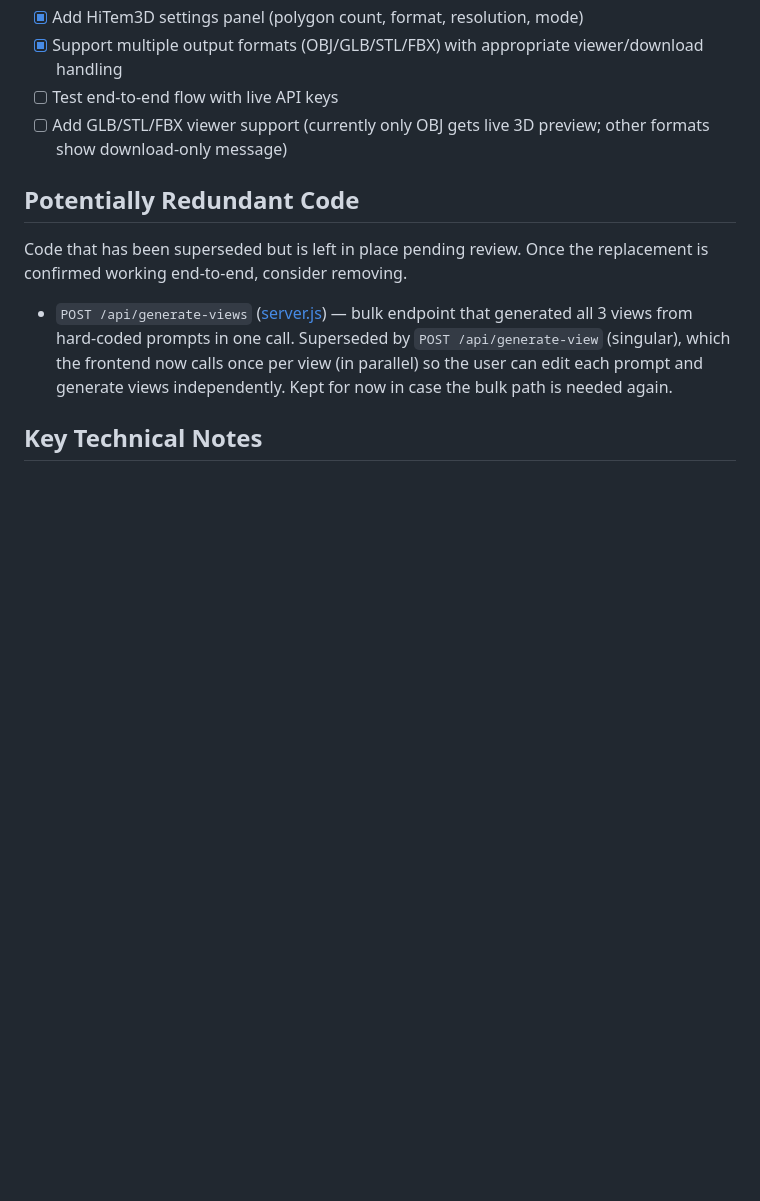
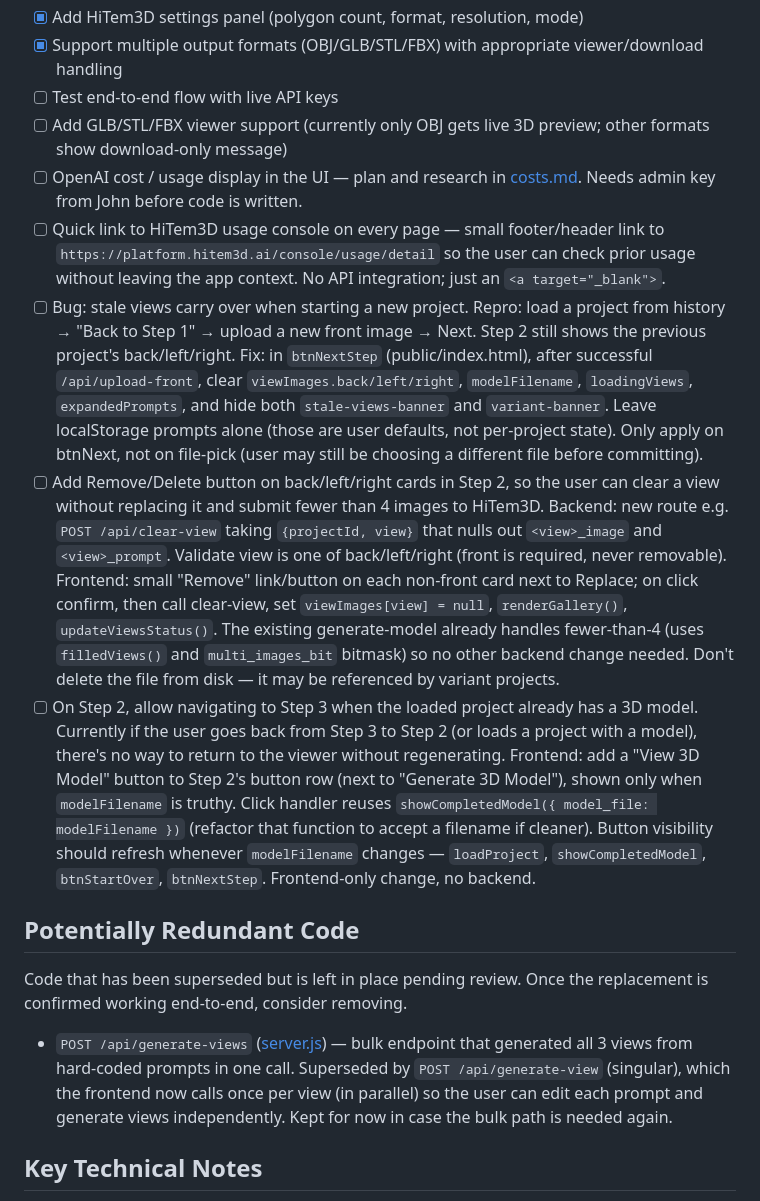
Before and after one commit to john-NZ/Web-3D-model-creation, a Markdown page: CLAUDE.md, the part around the change. Drawn GitHub-style; blank space fills up the shorter version.

```diff
--- a/CLAUDE.md
+++ b/CLAUDE.md
@@ -92,6 +92,11 @@ HITEM3D_CLIENT_SECRET=<secret>
 - [x] Support multiple output formats (OBJ/GLB/STL/FBX) with appropriate viewer/download handling
 - [ ] Test end-to-end flow with live API keys
 - [ ] Add GLB/STL/FBX viewer support (currently only OBJ gets live 3D preview; other formats show download-only message)
+- [ ] OpenAI cost / usage display in the UI — plan and research in [costs.md](costs.md). Needs admin key from John before code is written.
+- [ ] Quick link to HiTem3D usage console on every page — small footer/header link to `https://platform.hitem3d.ai/console/usage/detail` so the user can check prior usage without leaving the app context. No API integration; just an `<a target="_blank">`.
+- [ ] Bug: stale views carry over when starting a new project. Repro: load a project from history → "Back to Step 1" → upload a new front image → Next. Step 2 still shows the previous project's back/left/right. Fix: in `btnNextStep` (public/index.html), after successful `/api/upload-front`, clear `viewImages.back/left/right`, `modelFilename`, `loadingViews`, `expandedPrompts`, and hide both `stale-views-banner` and `variant-banner`. Leave localStorage prompts alone (those are user defaults, not per-project state). Only apply on btnNext, not on file-pick (user may still be choosing a different file before committing).
+- [ ] Add Remove/Delete button on back/left/right cards in Step 2, so the user can clear a view without replacing it and submit fewer than 4 images to HiTem3D. Backend: new route e.g. `POST /api/clear-view` taking `{projectId, view}` that nulls out `<view>_image` and `<view>_prompt`. Validate view is one of back/left/right (front is required, never removable). Frontend: small "Remove" link/button on each non-front card next to Replace; on click confirm, then call clear-view, set `viewImages[view] = null`, `renderGallery()`, `updateViewsStatus()`. The existing generate-model already handles fewer-than-4 (uses `filledViews()` and `multi_images_bit` bitmask) so no other backend change needed. Don't delete the file from disk — it may be referenced by variant projects.
+- [ ] On Step 2, allow navigating to Step 3 when the loaded project already has a 3D model. Currently if the user goes back from Step 3 to Step 2 (or loads a project with a model), there's no way to return to the viewer without regenerating. Frontend: add a "View 3D Model" button to Step 2's button row (next to "Generate 3D Model"), shown only when `modelFilename` is truthy. Click handler reuses `showCompletedModel({ model_file: modelFilename })` (refactor that function to accept a filename if cleaner). Button visibility should refresh whenever `modelFilename` changes — `loadProject`, `showCompletedModel`, `btnStartOver`, `btnNextStep`. Frontend-only change, no backend.
 
 ## Potentially Redundant Code
 
```
Also changed, not shown: costs.md (added, +137 -0 lines).
